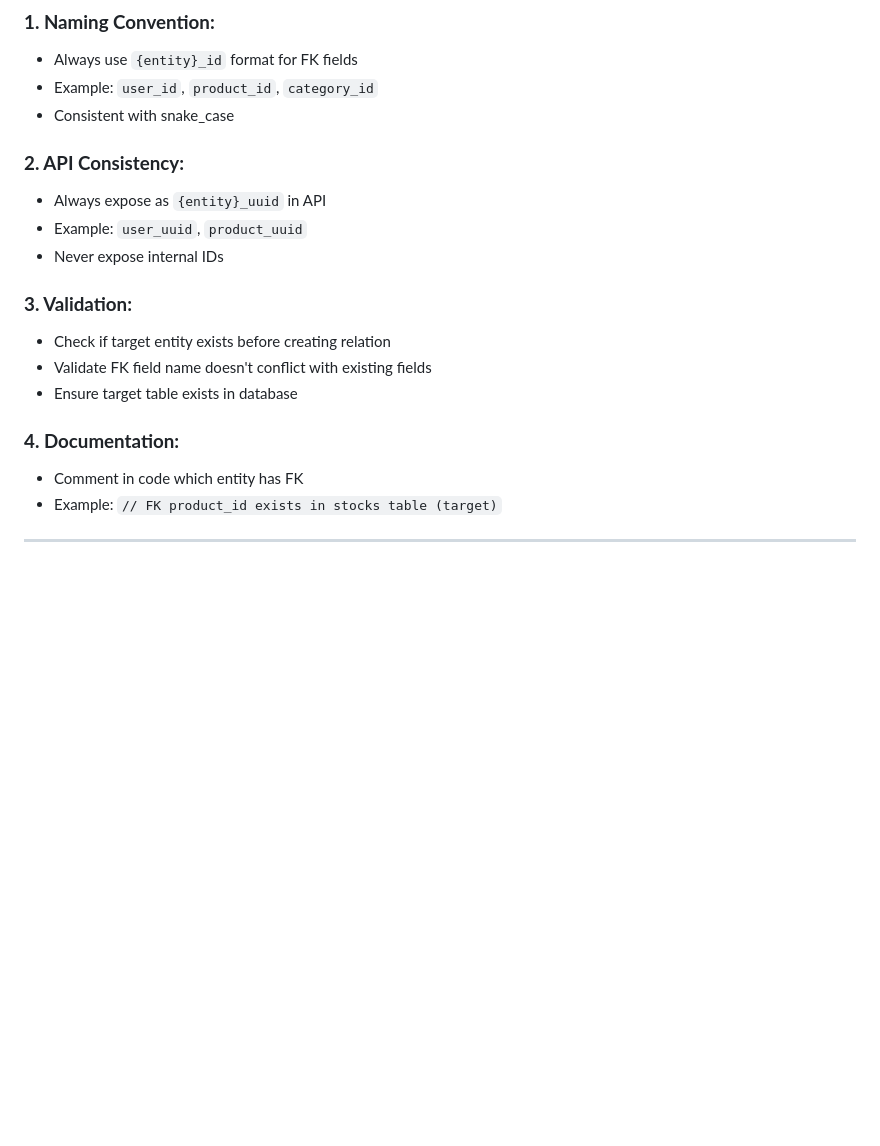
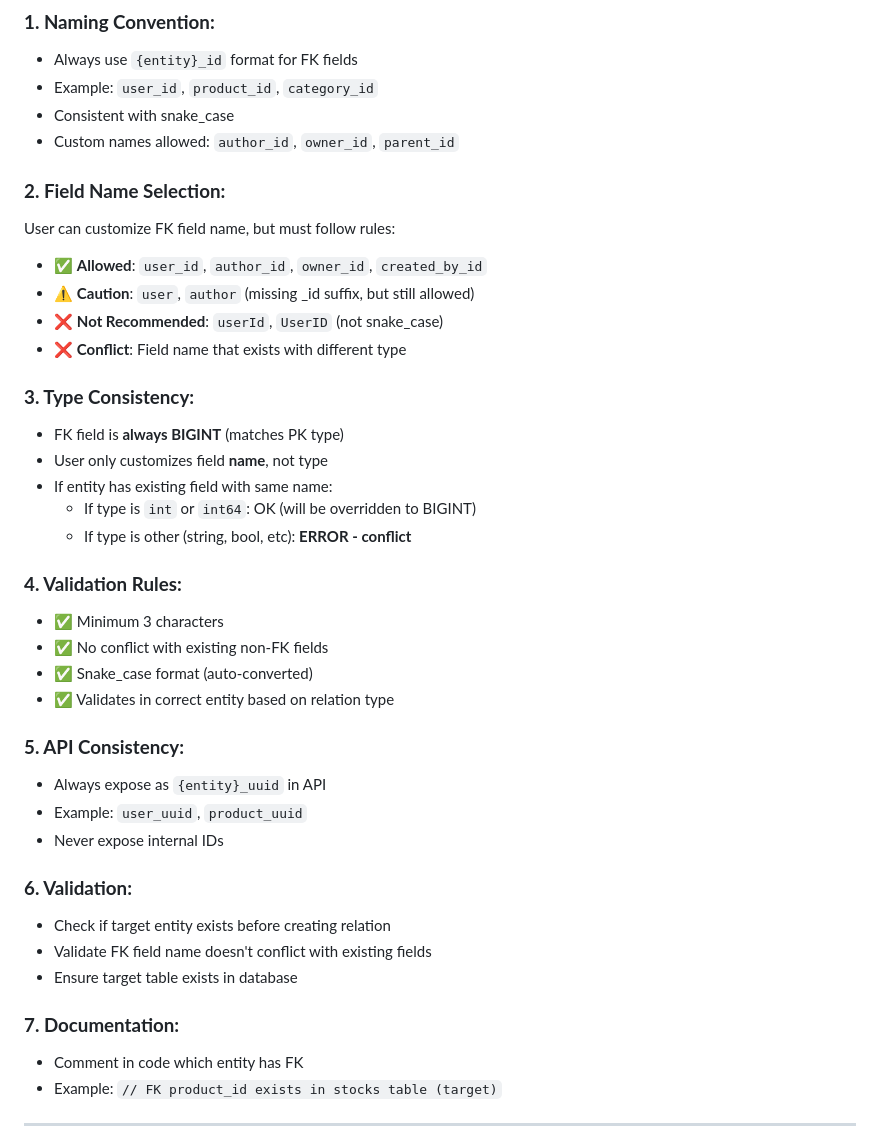
Before and after one commit to adipras/lambra, a Markdown page: RELATIONS_TABLE_SPEC.md, the part around one of its changes. Rendered like a GitHub page; blank space fills up the shorter version.

Commit message:
docs: Update relations spec with FK validation details
Added documentation for FK field name validation:
- Custom field name rules and recommendations
- Type consistency (always BIGINT)
- Conflict validation behavior
- Best practices for field naming
- Expanded FAQ with validation questions

Clarifications:
- User customizes NAME only (type is always BIGINT)
- Validation checks correct entity based on relation type
- int/int64 fields can be overridden, other types cause error
- Minimum 3 characters required
- _id suffix recommended but not required

```diff
--- a/RELATIONS_TABLE_SPEC.md
+++ b/RELATIONS_TABLE_SPEC.md
@@ -418,18 +418,39 @@ CREATE TABLE posts (
 - Always use `{entity}_id` format for FK fields
 - Example: `user_id`, `product_id`, `category_id`
 - Consistent with snake_case
+- Custom names allowed: `author_id`, `owner_id`, `parent_id`
 
-### **2. API Consistency:**
+### **2. Field Name Selection:**
+User can customize FK field name, but must follow rules:
+- ✅ **Allowed**: `user_id`, `author_id`, `owner_id`, `created_by_id`
+- ⚠️ **Caution**: `user`, `author` (missing _id suffix, but still allowed)
+- ❌ **Not Recommended**: `userId`, `UserID` (not snake_case)
+- ❌ **Conflict**: Field name that exists with different type
+
+### **3. Type Consistency:**
+- FK field is **always BIGINT** (matches PK type)
+- User only customizes field **name**, not type
+- If entity has existing field with same name:
+  - If type is `int` or `int64`: OK (will be overridden to BIGINT)
+  - If type is other (string, bool, etc): **ERROR - conflict**
+
+### **4. Validation Rules:**
+- ✅ Minimum 3 characters
+- ✅ No conflict with existing non-FK fields
+- ✅ Snake_case format (auto-converted)
+- ✅ Validates in correct entity based on relation type
+
+### **5. API Consistency:**
 - Always expose as `{entity}_uuid` in API
 - Example: `user_uuid`, `product_uuid`
 - Never expose internal IDs
 
-### **3. Validation:**
+### **6. Validation:**
 - Check if target entity exists before creating relation
 - Validate FK field name doesn't conflict with existing fields
 - Ensure target table exists in database
 
-### **4. Documentation:**
+### **7. Documentation:**
 - Comment in code which entity has FK
 - Example: `// FK product_id exists in stocks table (target)`
 
```
Also changed, not shown: other parts of RELATIONS_TABLE_SPEC.md (+19 -0 lines).
